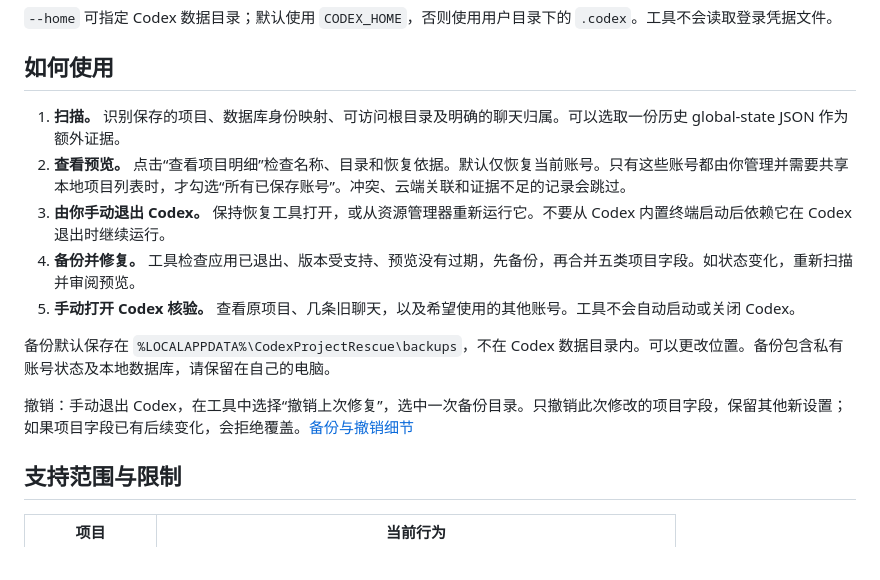
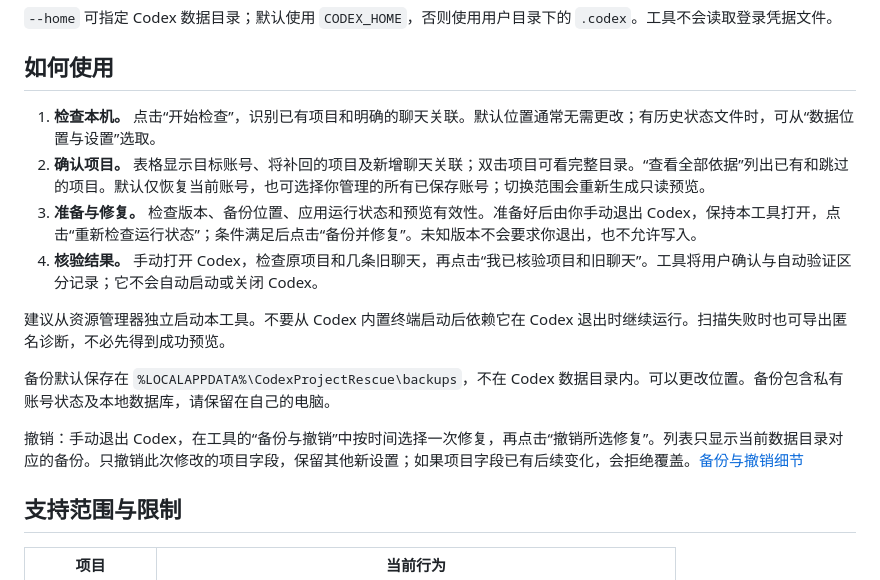
Before and after one commit to ZhangShixing0/codex-project-rescue, a Markdown page: README.md, the part around one of its changes. Rendered like a GitHub page.

```diff
--- a/README.md
+++ b/README.md
@@ -60,15 +70,16 @@ codex-project-rescue scan --json
 
 ## 如何使用
 
-1. **扫描。** 识别保存的项目、数据库身份映射、可访问根目录及明确的聊天归属。可以选取一份历史 global-state JSON 作为额外证据。
-2. **查看预览。** 点击“查看项目明细”检查名称、目录和恢复依据。默认仅恢复当前账号。只有这些账号都由你管理并需要共享本地项目列表时，才勾选“所有已保存账号”。冲突、云端关联和证据不足的记录会跳过。
-3. **由你手动退出 Codex。** 保持恢复工具打开，或从资源管理器重新运行它。不要从 Codex 内置终端启动后依赖它在 Codex 退出时继续运行。
-4. **备份并修复。** 工具检查应用已退出、版本受支持、预览没有过期，先备份，再合并五类项目字段。如状态变化，重新扫描并审阅预览。
-5. **手动打开 Codex 核验。** 查看原项目、几条旧聊天，以及希望使用的其他账号。工具不会自动启动或关闭 Codex。
+1. **检查本机。** 点击“开始检查”，识别已有项目和明确的聊天关联。默认位置通常无需更改；有历史状态文件时，可从“数据位置与设置”选取。
+2. **确认项目。** 表格显示目标账号、将补回的项目及新增聊天关联；双击项目可看完整目录。“查看全部依据”列出已有和跳过的项目。默认仅恢复当前账号，也可选择你管理的所有已保存账号；切换范围会重新生成只读预览。
+3. **准备与修复。** 检查版本、备份位置、应用运行状态和预览有效性。准备好后由你手动退出 Codex，保持本工具打开，点击“重新检查运行状态”；条件满足后点击“备份并修复”。未知版本不会要求你退出，也不允许写入。
+4. **核验结果。** 手动打开 Codex，检查原项目和几条旧聊天，再点击“我已核验项目和旧聊天”。工具将用户确认与自动验证区分记录；它不会自动启动或关闭 Codex。
+
+建议从资源管理器独立启动本工具。不要从 Codex 内置终端启动后依赖它在 Codex 退出时继续运行。扫描失败时也可导出匿名诊断，不必先得到成功预览。
 
 备份默认保存在 `%LOCALAPPDATA%\CodexProjectRescue\backups`，不在 Codex 数据目录内。可以更改位置。备份包含私有账号状态及本地数据库，请保留在自己的电脑。
 
-撤销：手动退出 Codex，在工具中选择“撤销上次修复”，选中一次备份目录。只撤销此次修改的项目字段，保留其他新设置；如果项目字段已有后续变化，会拒绝覆盖。[备份与撤销细节](docs/recovery-model.md#备份与撤销)
+撤销：手动退出 Codex，在工具的“备份与撤销”中按时间选择一次修复，再点击“撤销所选修复”。列表只显示当前数据目录对应的备份。只撤销此次修改的项目字段，保留其他新设置；如果项目字段已有后续变化，会拒绝覆盖。[备份与撤销细节](docs/recovery-model.md#备份与撤销)
 
 ## 支持范围与限制
 
```
Also changed, not shown: other parts of README.md (+19 -9 lines), docs/preview.png, 11 other files.
